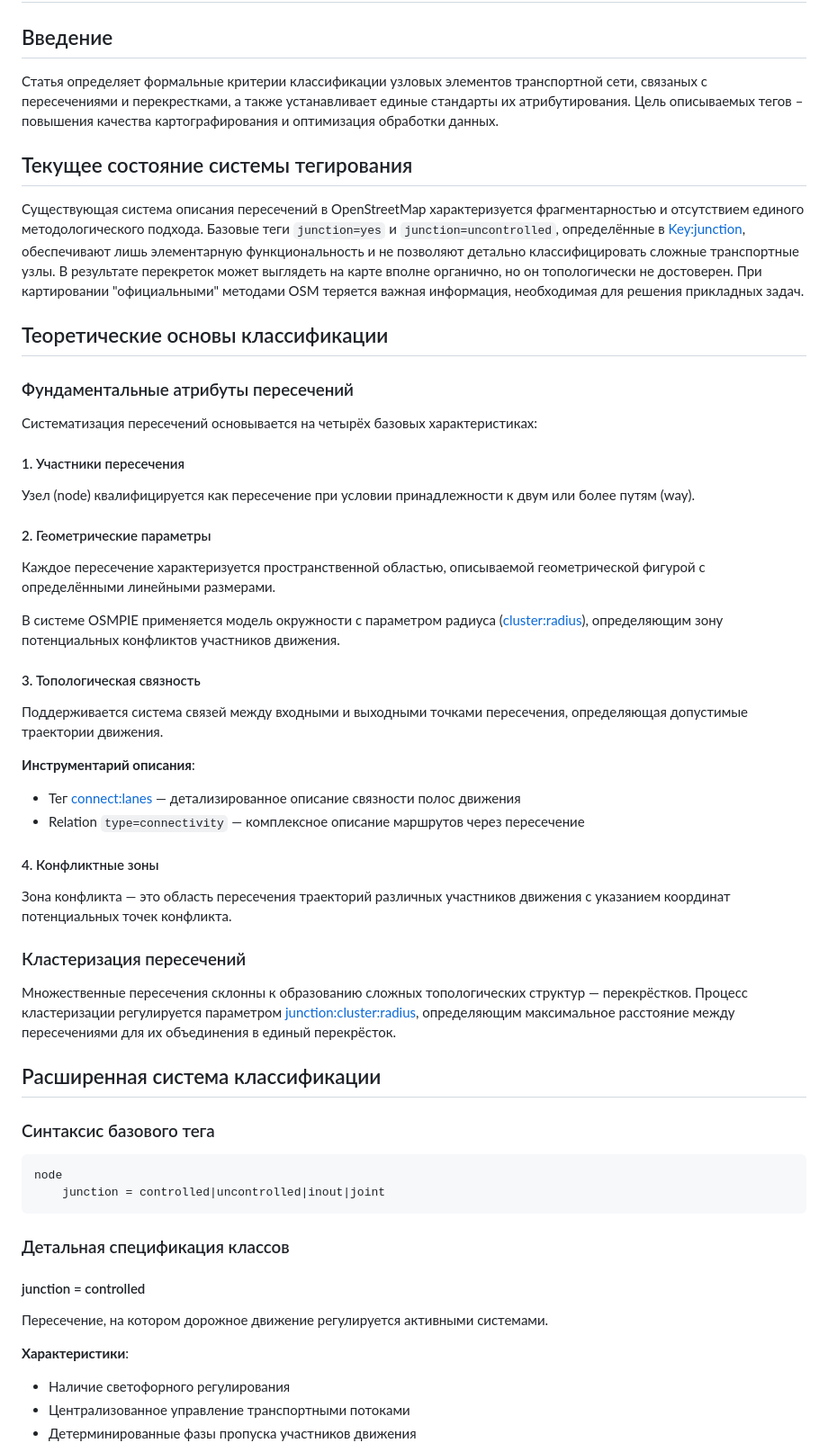
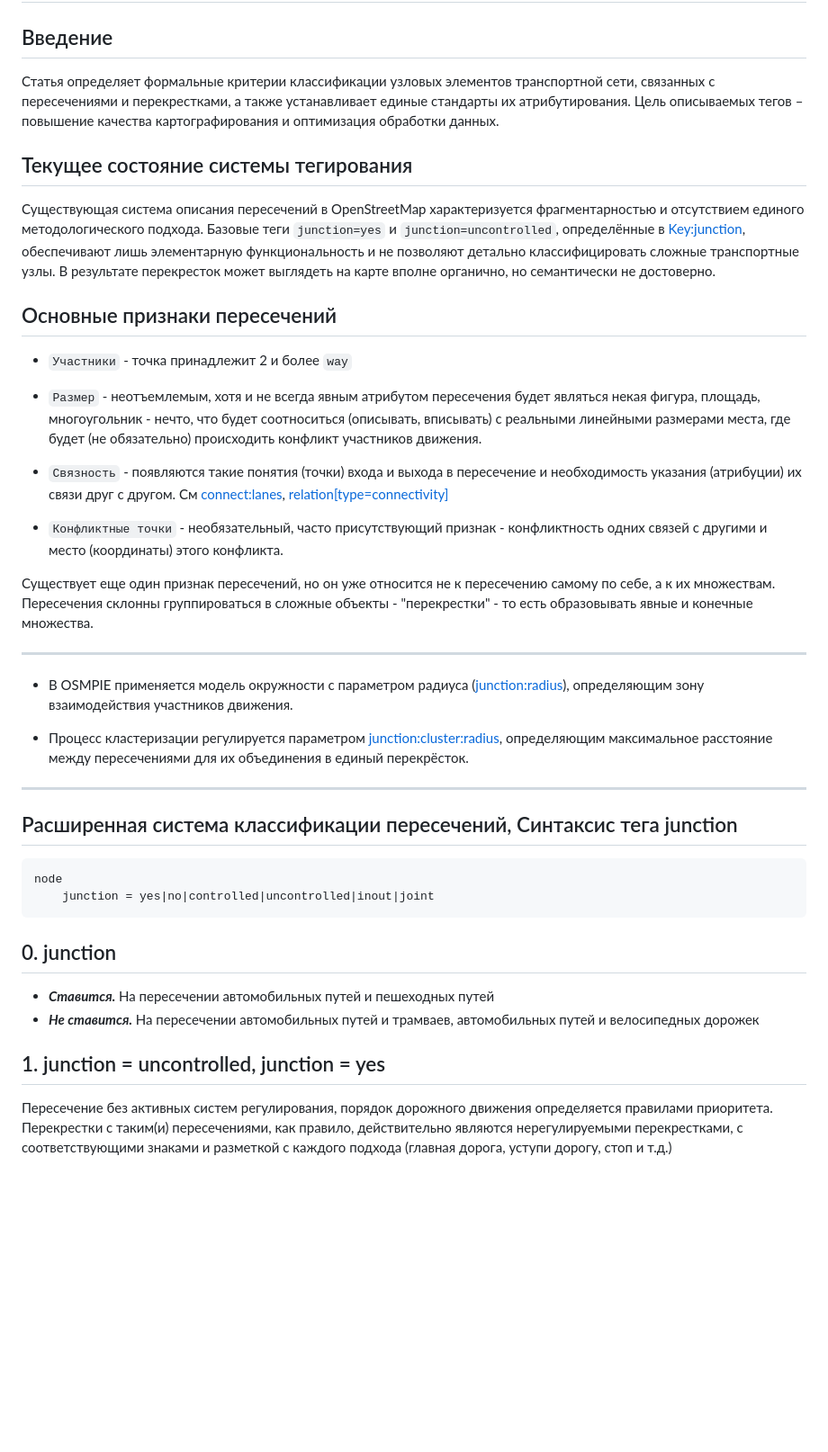
Before and after one commit to kuzinmv/osmpie-doc, a Markdown page: ru/node.tags.junction.md, the part around one of its changes. Shown at 90% size. GitHub-like rendering; blank space fills up the shorter version.

````diff
--- a/ru/node.tags.junction.md
+++ b/ru/node.tags.junction.md
@@ -2,55 +2,55 @@
 
 ## Введение
 
-Статья определяет формальные критерии классификации узловых элементов транспортной сети, связаных с пересечениями и перекрестками, а также устанавливает единые стандарты их атрибутирования. Цель описываемых тегов – повышения качества картографирования и оптимизация обработки данных.
+Статья определяет формальные критерии классификации узловых элементов транспортной сети, связанных с пересечениями и перекрестками, а также устанавливает единые стандарты их атрибутирования. Цель описываемых тегов – повышение качества картографирования и оптимизация обработки данных.
 
 ## Текущее состояние системы тегирования
 
-Существующая система описания пересечений в OpenStreetMap характеризуется фрагментарностью и отсутствием единого методологического подхода. Базовые теги `junction=yes` и `junction=uncontrolled`, определённые в [Key:junction](https://wiki.openstreetmap.org/wiki/Key:junction), обеспечивают лишь элементарную функциональность и не позволяют детально классифицировать сложные транспортные узлы. В результате перекреток может выглядеть на карте вполне органично, но он топологически не достоверен. При картировании "официальными" методами OSM теряется важная информация, необходимая для решения прикладных задач.
+Существующая система описания пересечений в OpenStreetMap характеризуется фрагментарностью
+и отсутствием единого методологического подхода. Базовые теги `junction=yes` и `junction=uncontrolled`,
+определённые в [Key:junction](https://wiki.openstreetmap.org/wiki/Key:junction),
+обеспечивают лишь элементарную функциональность и не позволяют детально классифицировать сложные
+транспортные узлы. В результате перекресток может выглядеть на карте вполне органично,
+но семантически не достоверно.
 
-## Теоретические основы классификации
+## Основные признаки пересечений
 
-### Фундаментальные атрибуты пересечений
+- `Участники` - точка принадлежит 2 и более `way`
+- `Размер` - неотъемлемым, хотя и не всегда явным атрибутом пересечения будет являться некая фигура, площадь, многоугольник - нечто, что будет соотноситься (описывать, вписывать)
+с реальными линейными размерами места, где будет (не обязательно) происходить конфликт участников движения.
 
-Систематизация пересечений основывается на четырёх базовых характеристиках:
+- `Связность` - появляются такие понятия (точки) входа и выхода в пересечение и необходимость указания (атрибуции) их связи друг с другом.
+  См [connect:lanes](./way.tags.connect:lanes.md), [relation[type=connectivity]](https://wiki.openstreetmap.org/wiki/Relation:connectivity)
 
-#### 1. Участники пересечения
-Узел (node) квалифицируется как пересечение при условии принадлежности к двум или более путям (way).
+- `Конфликтные точки` - необязательный, часто присутствующий признак - конфликтность одних связей с другими и место (координаты) этого конфликта.
 
-#### 2. Геометрические параметры
-Каждое пересечение характеризуется пространственной областью, описываемой геометрической фигурой с определёнными линейными размерами.
+Существует еще один признак пересечений, но он уже относится не к пересечению самому по себе, а к их множествам.
+Пересечения склонны группироваться в сложные объекты - "перекрестки" - то есть образовывать явные и конечные множества.
 
-В системе OSMPIE применяется модель окружности с параметром радиуса ([cluster:radius](./node.tags.junction:cluster:radius.md)), определяющим зону потенциальных конфликтов участников движения.
+---
 
-#### 3. Топологическая связность
-Поддерживается система связей между входными и выходными точками пересечения, определяющая допустимые траектории движения.
+- В OSMPIE применяется модель окружности с параметром радиуса ([junction:radius](./node.tags.junction:radius.md)),
+определяющим зону взаимодействия участников движения.
 
-**Инструментарий описания**:
-- Тег [connect:lanes](./way.tags.connect:lanes.md) — детализированное описание связности полос движения
-- Relation `type=connectivity` — комплексное описание маршрутов через пересечение
+- Процесс кластеризации регулируется параметром [junction:cluster:radius](./node.tags.junction:cluster:radius.md),
+определяющим максимальное расстояние между пересечениями для их объединения в единый перекрёсток.
 
-#### 4. Конфликтные зоны
-Зона конфликта — это область пересечения траекторий различных участников движения с указанием координат потенциальных точек конфликта.
+---
 
-### Кластеризация пересечений
+## Расширенная система классификации пересечений, Синтаксис тега junction
 
-Множественные пересечения склонны к образованию сложных топологических структур — перекрёстков. Процесс кластеризации регулируется параметром [junction:cluster:radius](./node.tags.junction:cluster:radius.md), определяющим максимальное расстояние между пересечениями для их объединения в единый перекрёсток.
-
-## Расширенная система классификации
-
-### Синтаксис базового тега
 ```osm
 node
-    junction = controlled|uncontrolled|inout|joint
+    junction = yes|no|controlled|uncontrolled|inout|joint
 ```
 
-### Детальная спецификация классов
+## 0. junction
 
-#### junction = controlled
-Пересечение, на котором дорожное движение регулируется активными системами.
+- ***Ставится.*** На пересечении автомобильных путей и пешеходных путей
+- ***Не ставится.*** На пересечении автомобильных путей и трамваев, автомобильных путей и велосипедных дорожек
 
-**Характеристики**:
-- Наличие светофорного регулирования
-- Централизованное управление транспортными потоками
-- Детерминированные фазы пропуска участников движения
+## 1. junction = uncontrolled, junction = yes
+Пересечение без активных систем регулирования, порядок дорожного движения определяется правилами приоритета.
+Перекрестки с таким(и) пересечениями, как правило, действительно являются нерегулируемыми перекрестками,
+с соответствующими знаками и разметкой с каждого подхода (главная дорога, уступи дорогу, стоп и т.д.)
 
````
Also changed, not shown: other parts of ru/node.tags.junction.md (+53 -79 lines), ru/node.tags.junction:cluster:radius.md (+26 -23 lines), ru/img/junction-img1.png (added), ru/img/junction-img2.png (added), ru/img/junction-img3.png (added), ru/img/junction-img5.png (added), ru/img/junction-img6.png (added).
